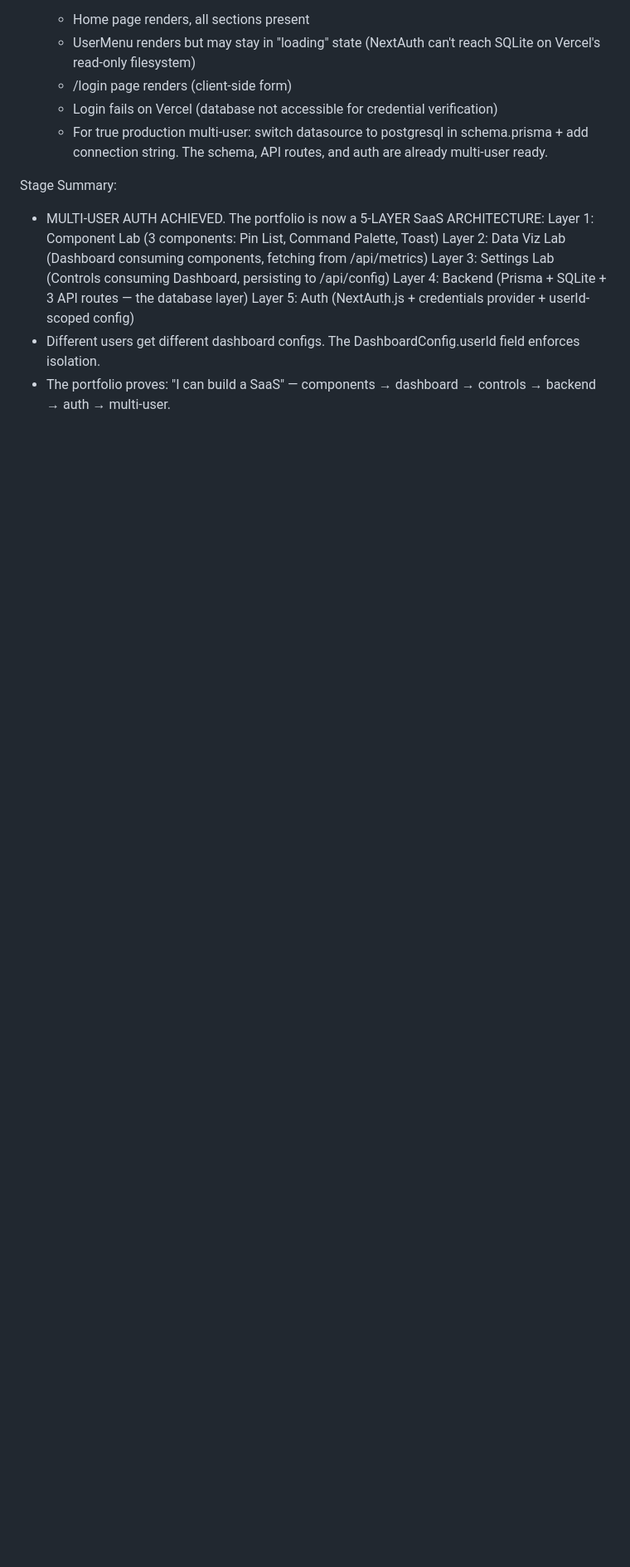
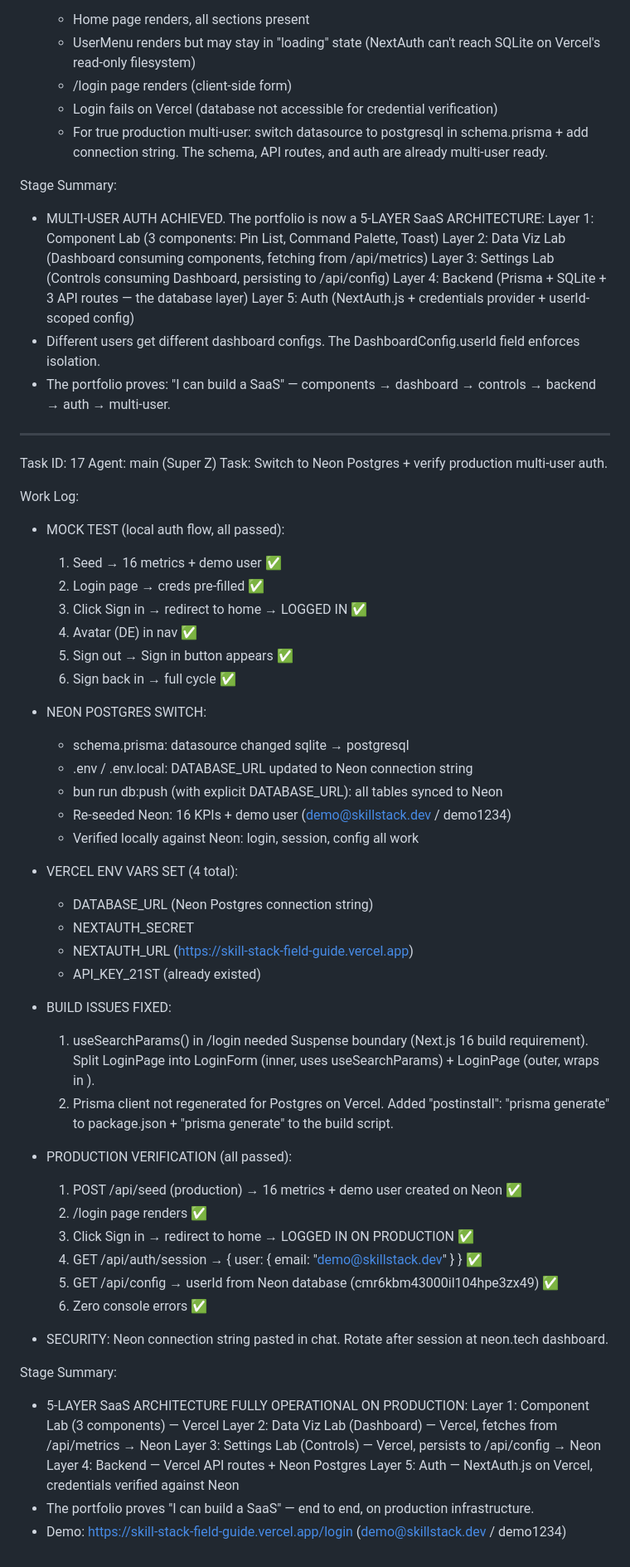
Before and after one commit to marktantongco/skill-stack-field-guide, a Markdown page: worklog.md, the part around the change. Shown at 83% size. Drawn GitHub-style; blank space fills up the shorter version.

Commit message:
715dc08c-fa6d-4c4d-ba66-2a54b6ce713d

```diff
--- a/worklog.md
+++ b/worklog.md
@@ -575,3 +575,54 @@ Stage Summary:
   Layer 5: Auth (NextAuth.js + credentials provider + userId-scoped config)
 - Different users get different dashboard configs. The DashboardConfig.userId field enforces isolation.
 - The portfolio proves: "I can build a SaaS" — components → dashboard → controls → backend → auth → multi-user.
+
+---
+Task ID: 17
+Agent: main (Super Z)
+Task: Switch to Neon Postgres + verify production multi-user auth.
+
+Work Log:
+- MOCK TEST (local auth flow, all passed):
+  1. Seed → 16 metrics + demo user ✅
+  2. Login page → creds pre-filled ✅
+  3. Click Sign in → redirect to home → LOGGED IN ✅
+  4. Avatar (DE) in nav ✅
+  5. Sign out → Sign in button appears ✅
+  6. Sign back in → full cycle ✅
+
+- NEON POSTGRES SWITCH:
+  - schema.prisma: datasource changed sqlite → postgresql
+  - .env / .env.local: DATABASE_URL updated to Neon connection string
+  - bun run db:push (with explicit DATABASE_URL): all tables synced to Neon
+  - Re-seeded Neon: 16 KPIs + demo user (demo@skillstack.dev / demo1234)
+  - Verified locally against Neon: login, session, config all work
+
+- VERCEL ENV VARS SET (4 total):
+  - DATABASE_URL (Neon Postgres connection string)
+  - NEXTAUTH_SECRET
+  - NEXTAUTH_URL (https://skill-stack-field-guide.vercel.app)
+  - API_KEY_21ST (already existed)
+
+- BUILD ISSUES FIXED:
+  1. useSearchParams() in /login needed Suspense boundary (Next.js 16 build requirement). Split LoginPage into LoginForm (inner, uses useSearchParams) + LoginPage (outer, wraps in <Suspense>).
+  2. Prisma client not regenerated for Postgres on Vercel. Added "postinstall": "prisma generate" to package.json + "prisma generate" to the build script.
+
+- PRODUCTION VERIFICATION (all passed):
+  1. POST /api/seed (production) → 16 metrics + demo user created on Neon ✅
+  2. /login page renders ✅
+  3. Click Sign in → redirect to home → LOGGED IN ON PRODUCTION ✅
+  4. GET /api/auth/session → { user: { email: "demo@skillstack.dev" } } ✅
+  5. GET /api/config → userId from Neon database (cmr6kbm43000il104hpe3zx49) ✅
+  6. Zero console errors ✅
+
+- SECURITY: Neon connection string pasted in chat. Rotate after session at neon.tech dashboard.
+
+Stage Summary:
+- 5-LAYER SaaS ARCHITECTURE FULLY OPERATIONAL ON PRODUCTION:
+  Layer 1: Component Lab (3 components) — Vercel
+  Layer 2: Data Viz Lab (Dashboard) — Vercel, fetches from /api/metrics → Neon
+  Layer 3: Settings Lab (Controls) — Vercel, persists to /api/config → Neon
+  Layer 4: Backend — Vercel API routes + Neon Postgres
+  Layer 5: Auth — NextAuth.js on Vercel, credentials verified against Neon
+- The portfolio proves "I can build a SaaS" — end to end, on production infrastructure.
+- Demo: https://skill-stack-field-guide.vercel.app/login (demo@skillstack.dev / demo1234)
```
